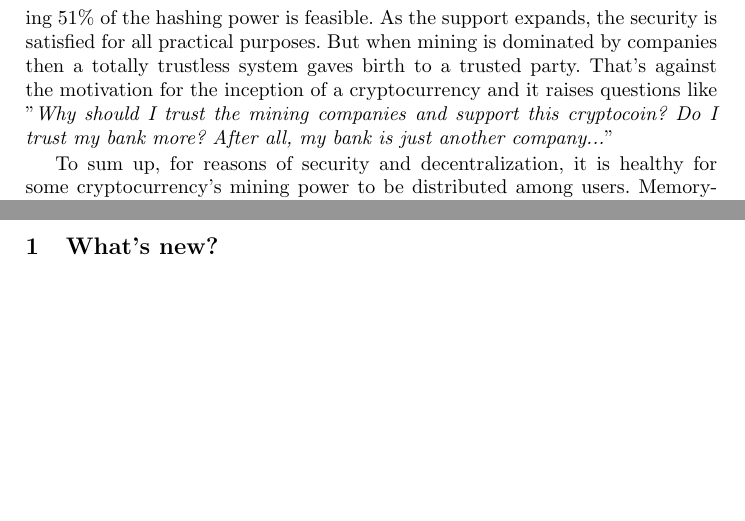
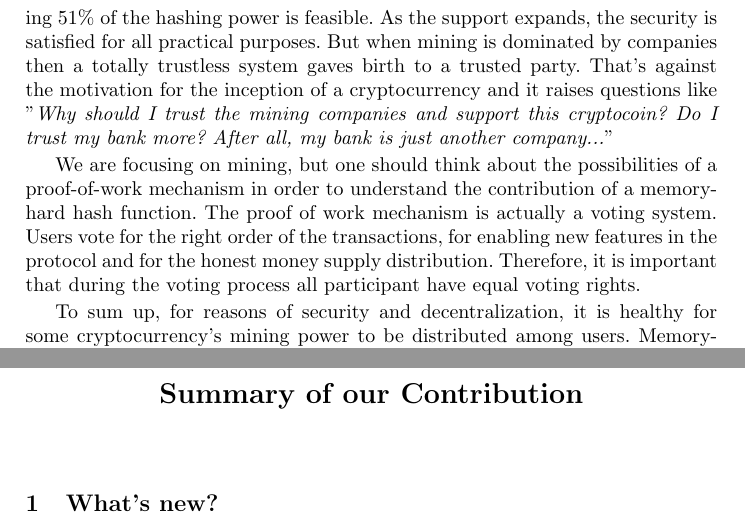
Before and after one commit to orestkon/Thesis, a LaTeX thesis (thesis.tex, which reads Chapters/CryptocurrencyMining.tex): two parts of pages 14 and 21 of 27 before the commit and two parts of pages 14 and 22 of 29 after it, joined at a grey line, cut so that both start at the same text, the shorter picture padded with empty space. Compiled offline with pdfLaTeX.

Commit message:
Extending egalitarian mining section.

```diff
--- a/Chapters/CryptocurrencyMining.tex
+++ b/Chapters/CryptocurrencyMining.tex
@@ -49,6 +49,8 @@ Many questions like the above have been asked and usually the answer is not desc
 This is hurtful for a system, which by design is supposed to bring decentralization in the financial market. That is, because without hobbyists we are actually left with big companies handling almost all of the mining. Companies will comply with regulations that the government of each country enforces and cannot be expected to react and inspire political movements. Since countries can and they have, historically, collaborated against threats, a union of countries who can enforce regulations to companies that control more than 51\% of the hashing power, can bring a cryptocurrency to its knees if seen as a threat. That scenario, does not fit in most definitions of security.
 
 One of the reasons that cryptocurrencies have a bootstrapping period is because they need a big support society to distribute mining in order to guarantee security. When the total hashing power is a few high-end gaming systems, aquaring 51\% of the hashing power is feasible. As the support expands, the security is satisfied for all practical purposes. But when mining is dominated by companies then a totally trustless system gaves birth to a trusted party. That's against the motivation for the inception of a cryptocurrency and it raises questions like "\emph{Why should I trust the mining companies and support this cryptocoin? Do I trust my bank more? After all, my bank is just another company...}"
+
+We are focusing on mining, but one should think about the possibilities of a proof-of-work mechanism in order to understand the contribution of a memory-hard hash function. The proof of work mechanism is actually a voting system. Users vote for the right order of the transactions, for enabling new features in the protocol and for the honest money supply distribution. Therefore, it is important that during the voting process all participant have equal voting rights.
 
 To sum up, for reasons of security and decentralization, it is healthy for some cryptocurrency's mining power to be distributed among users. Memory-hardness sustains the competition, but it makes it less harsh and keeps the door open for hobbyists to support the community. It is extremely difficult for the corporate mining to aquire tremendous power for two reasons, and that is essential in a trustless system that aims to stay trustless. The reasons are: a) it is not that lucrative for companies. If someone makes a big investment, he will get big rewards, but not insanely huge rewards leaving every hobbyist out of the mining society. b) Even if a lot of companies decide to participate, it is extremely difficult for them to aquire a combined 51\% of the total hashing power without destroying the "support mining" or "fun mining".
 
```
